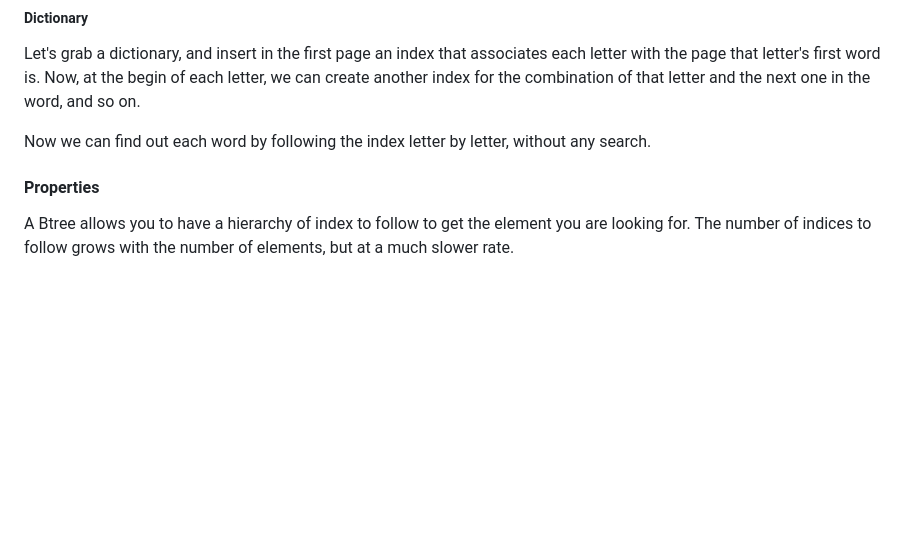
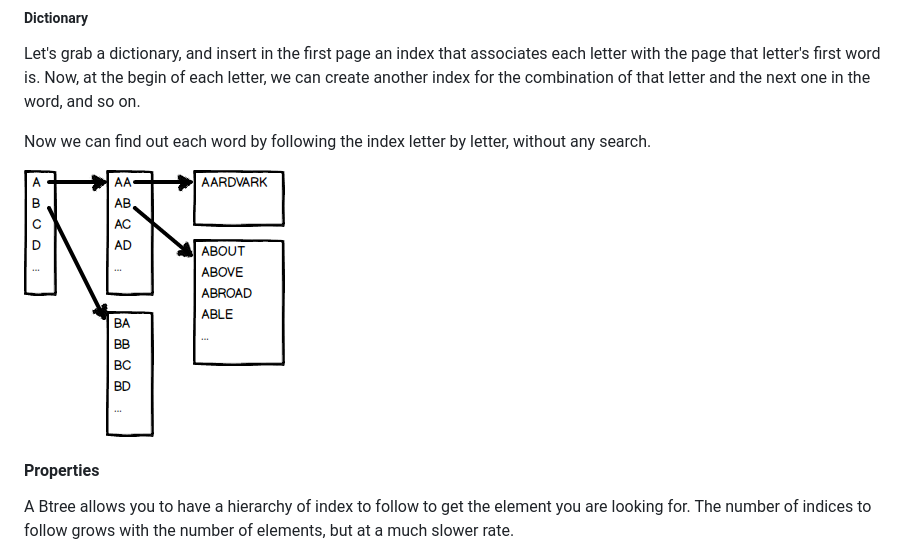
Before and after one commit to seppo0010/pcitrw, a Markdown page: 02-05-btree.md, the part around the change. GitHub-like rendering; pictures changed too: 02-05-btree.dictionary.png (added); blank space fills up the shorter version.

Commit message:
Add btree dictionary

```diff
--- a/02-05-btree.md
+++ b/02-05-btree.md
@@ -12,6 +12,8 @@ the next one in the word, and so on.
 Now we can find out each word by following the index letter by letter, without
 any search.
 
+![](02-05-btree.dictionary.png)
+
 #### Properties
 
 A Btree allows you to have a hierarchy of index to follow to get the element
```
Also changed, not shown: 1 other file.
